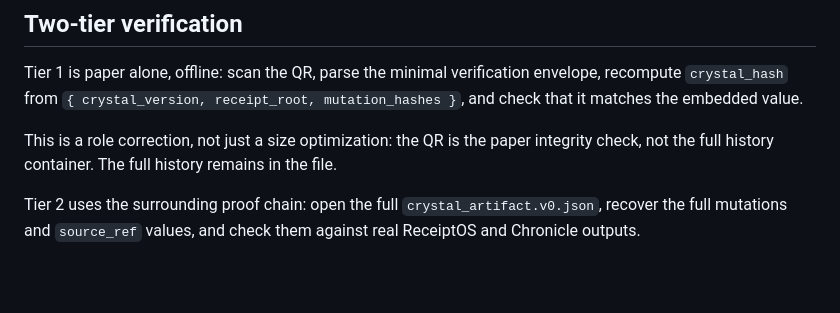
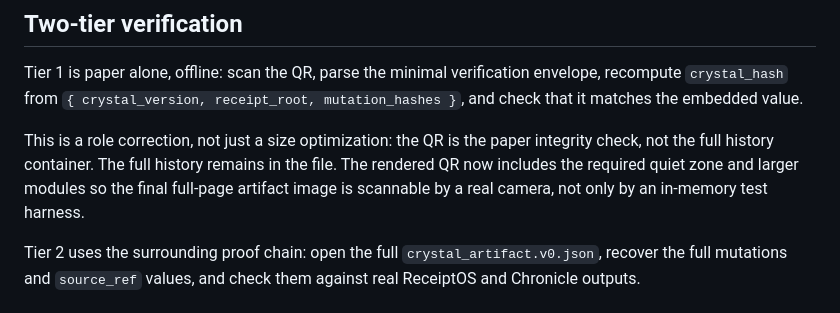
Before and after one commit to pipavlo82/-crystal-artifact, a Markdown page: README.md, the part around the change. GitHub-like rendering; blank space fills up the shorter version.

Commit message:
docs: note real-world QR scannability in README

```diff
--- a/README.md
+++ b/README.md
@@ -72,7 +72,7 @@ This hash deliberately excludes the SVG, timestamps, color, and visual parameter
 
 Tier 1 is paper alone, offline: scan the QR, parse the minimal verification envelope, recompute `crystal_hash` from `{ crystal_version, receipt_root, mutation_hashes }`, and check that it matches the embedded value.
 
-This is a role correction, not just a size optimization: the QR is the paper integrity check, not the full history container. The full history remains in the file.
+This is a role correction, not just a size optimization: the QR is the paper integrity check, not the full history container. The full history remains in the file. The rendered QR now includes the required quiet zone and larger modules so the final full-page artifact image is scannable by a real camera, not only by an in-memory test harness.
 
 Tier 2 uses the surrounding proof chain: open the full `crystal_artifact.v0.json`, recover the full mutations and `source_ref` values, and check them against real ReceiptOS and Chronicle outputs.
 
```
